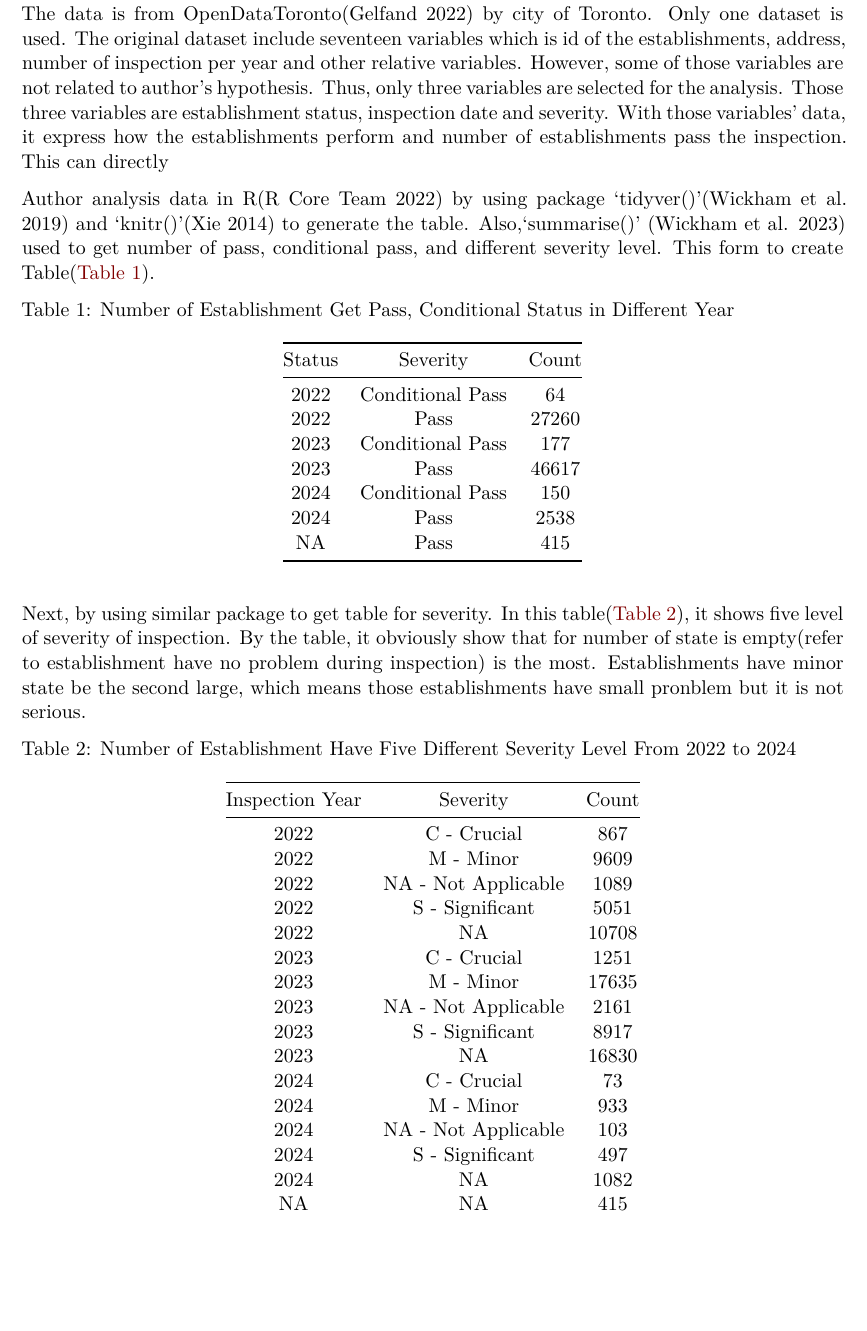
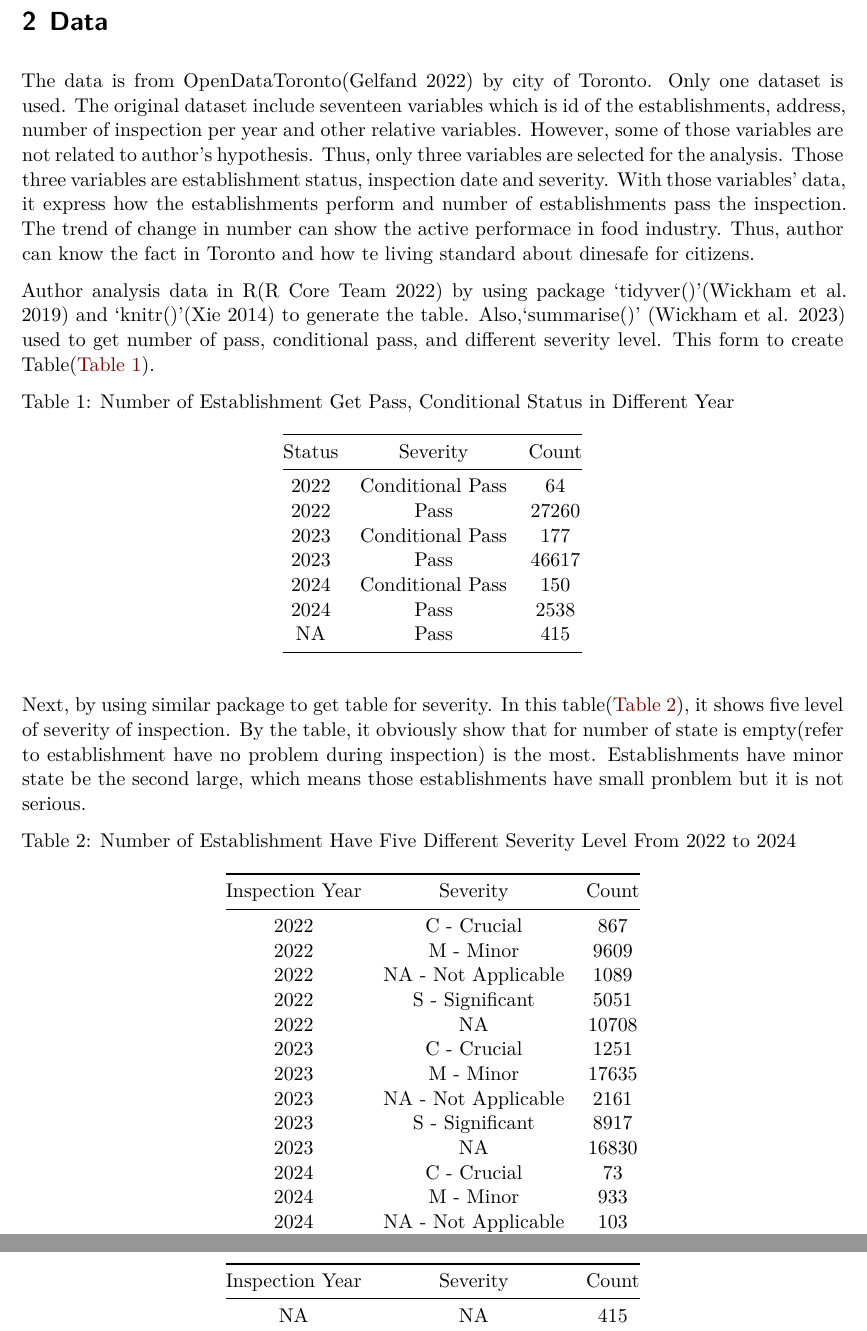
Before and after one commit to SiyuLii/Toronto_Dinesafe_Ananlysis, a Quarto document (outputs/paper/paper.qmd): part of page 2 of 4 before the commit and two parts of pages 2 and 3 of 4 after it, the two joined at a grey line, cut at the place of the change, the shorter picture padded with empty space. Rendered offline with R 4.5, knitr and Pandoc in place of Quarto, then LaTeX, with nearby package versions.

Commit message:
Final paper with analysis

```diff
--- a/outputs/paper/paper.qmd
+++ b/outputs/paper/paper.qmd
@@ -50,7 +50,7 @@ The reminder of this paper is construed with data section(@sec-data) and referen
 
 # Data {#sec-data}
 
-The data is from OpenDataToronto[@opendatatoronto] by city of Toronto. Only one dataset is used. The original dataset include seventeen variables which is id of the establishments, address, number of inspection per year and other relative variables. However, some of those variables are not related to author's hypothesis. Thus, only three variables are selected for the analysis. Those three variables are establishment status, inspection date and severity. With those variables' data, it express how the establishments perform and number of establishments pass the inspection. This can directly
+The data is from OpenDataToronto[@opendatatoronto] by city of Toronto. Only one dataset is used. The original dataset include seventeen variables which is id of the establishments, address, number of inspection per year and other relative variables. However, some of those variables are not related to author's hypothesis. Thus, only three variables are selected for the analysis. Those three variables are establishment status, inspection date and severity. With those variables' data, it express how the establishments perform and number of establishments pass the inspection. The trend of change in number can show the active performace in food industry. Thus, author can know the fact in Toronto and how te living standard about dinesafe for citizens.
 
 Author analysis data in R[@citeR] by using package 'tidyver()'[@tidyverse] and 'knitr()'[@knitr] to generate the table. Also,'summarise()' [@dplyr] used to get number of pass, conditional pass, and different severity level. This form to create Table(@tbl-status).
 
```
